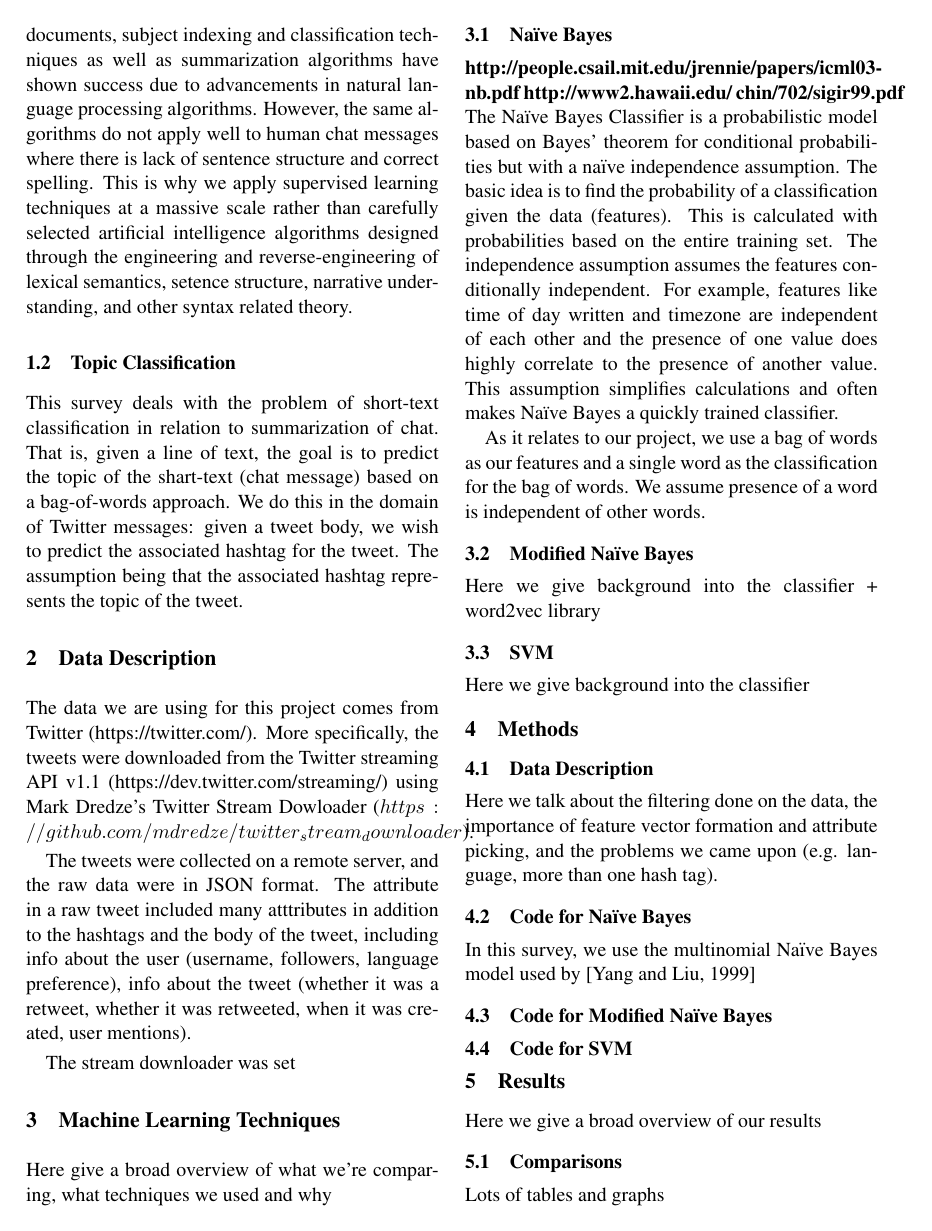
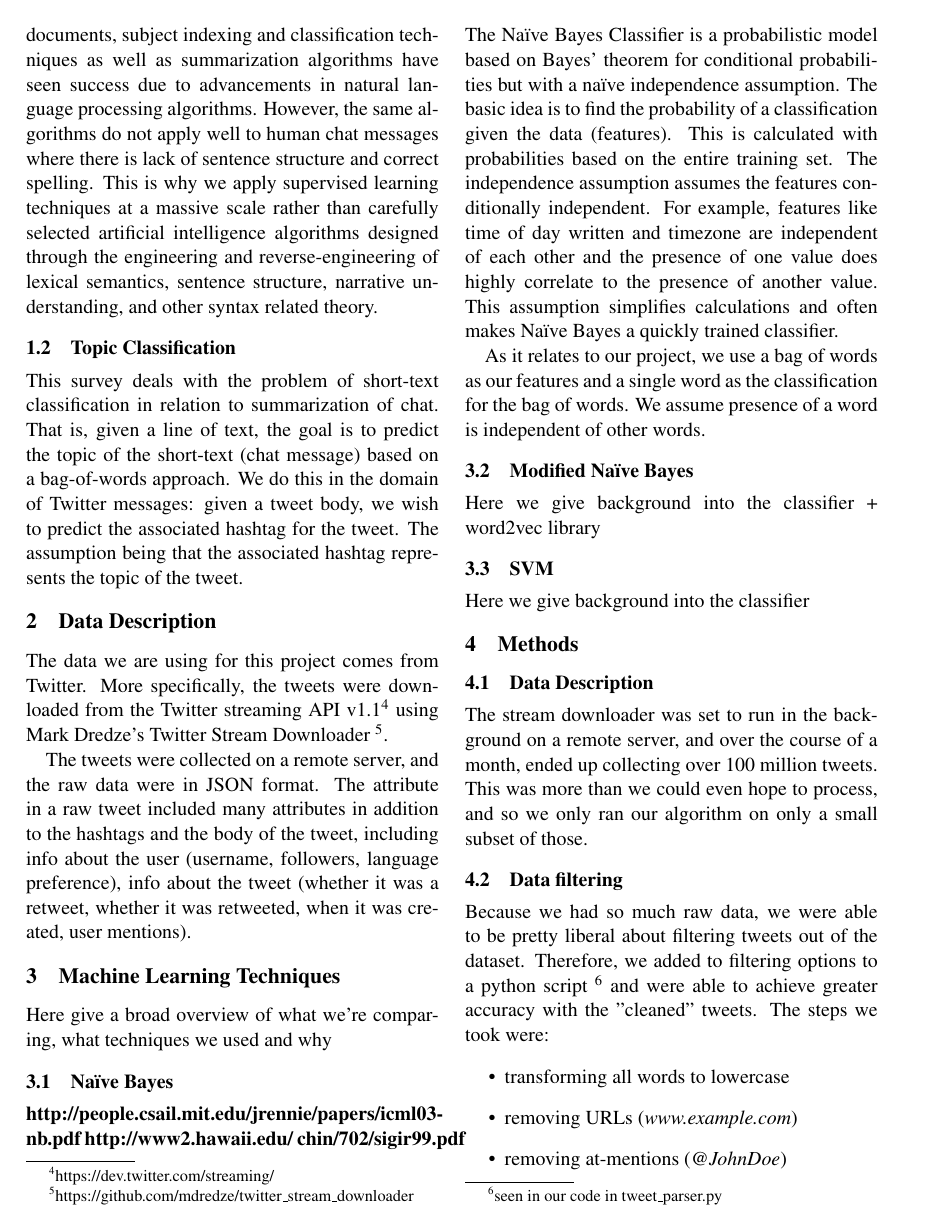
Before and after one commit to christianreotutar/Chat-Summarizer, a LaTeX paper (writeup/final report/finalreport.tex): page 2 of 3. Compiled offline with pdfLaTeX.

Commit message:
push changes

```diff
--- a/writeup/final report/finalreport.tex
+++ b/writeup/final report/finalreport.tex
@@ -50,21 +50,18 @@
   Text classification (referred to here as short-text classification because of the limited size of the text document) is the task of classifying a document into a defined topic or category. A formal definition relating to a twitter post (tweet): If
 
 \subsection{Problems in Short-text Classification}
-  Most of the difficulty in getting meaningful results of short-text or chat-message topic classification stems from the incorrect grammar and use of slang in electronic human conversations. In full text documents, subject indexing and classification techniques as well as summarization algorithms have shown success due to advancements in natural language processing algorithms. However, the same algorithms do not apply well to human chat messages where there is lack of sentence structure and correct spelling.
-  This is why we apply supervised learning techniques at a massive scale rather than carefully selected artificial intelligence algorithms designed through the engineering and reverse-engineering of lexical semantics, setence structure, narrative understanding, and other syntax related theory.
+  Most of the difficulty in getting meaningful results of short-text or chat-message topic classification stems from the incorrect grammar and use of slang in electronic human conversations. In full text documents, subject indexing and classification techniques as well as summarization algorithms have seen success due to advancements in natural language processing algorithms. However, the same algorithms do not apply well to human chat messages where there is lack of sentence structure and correct spelling.
+  This is why we apply supervised learning techniques at a massive scale rather than carefully selected artificial intelligence algorithms designed through the engineering and reverse-engineering of lexical semantics, sentence structure, narrative understanding, and other syntax related theory.
 
 \subsection{Topic Classification}
-  This survey deals with the problem of short-text classification in relation to summarization of chat. That is, given a line of text, the goal is to predict the topic of the shart-text (chat message) based on a bag-of-words approach. We do this in the domain of Twitter messages: given a tweet body, we wish to predict the associated hashtag for the tweet. The assumption being that the associated hashtag represents the topic of the tweet.
+  This survey deals with the problem of short-text classification in relation to summarization of chat. That is, given a line of text, the goal is to predict the topic of the short-text (chat message) based on a bag-of-words approach. We do this in the domain of Twitter messages: given a tweet body, we wish to predict the associated hashtag for the tweet. The assumption being that the associated hashtag represents the topic of the tweet.
 
 
 
 \section{Data Description}
- The data we are using for this project comes from Twitter (https://twitter.com/). More specifically, the tweets were downloaded from the Twitter streaming API v1.1 (https://dev.twitter.com/streaming/) using Mark Dredze's Twitter Stream Dowloader ($https://github.com/mdredze/twitter_stream_downloader$).
+The data we are using for this project comes from Twitter. More specifically, the tweets were downloaded from the Twitter streaming API v1.1\footnote{https://dev.twitter.com/streaming/} using Mark Dredze's Twitter Stream Downloader \footnote{https://github.com/mdredze/twitter\_stream\_downloader}.
 
- The tweets were collected on a remote server, and the raw data were in JSON format. The attribute in a raw tweet included many atttributes in addition to the hashtags and the body of the tweet, including info about the user (username, followers, language preference), info about the tweet (whether it was a retweet, whether it was retweeted, when it was created, user mentions).
-
- The stream downloader was set
-
+The tweets were collected on a remote server, and the raw data were in JSON format. The attribute in a raw tweet included many attributes in addition to the hashtags and the body of the tweet, including info about the user (username, followers, language preference), info about the tweet (whether it was a retweet, whether it was retweeted, when it was created, user mentions).
 
 \section{Machine Learning Techniques}
 Here give a broad overview of what we're comparing, what techniques we used and why
@@ -84,6 +81,19 @@ Here we give background into the classifier
 
 \section{Methods}
 \subsection{Data Description}
+The stream downloader was set to run in the background on a remote server, and over the course of a month, ended up collecting over 100 million tweets. This was more than we could even hope to process, and so we only ran our algorithm on only a small subset of those.
+
+\subsection{Data filtering}
+Because we had so much raw data, we were able to be pretty liberal about filtering tweets out of the dataset. Therefore, we added to filtering options to a python script \footnote{seen in our code in tweet\_parser.py} and were able to achieve greater accuracy with the "cleaned" tweets. The steps we took were:
+\begin{itemize}
+\item transforming all words to lowercase
+\item removing URLs (\textit{www.example.com})
+\item removing at-mentions (\textit{@JohnDoe})
+\item removing hashtags from the body (\textit{\#pizza})
+\item removing punctuation
+\item removing white-space
+\end{itemize}
+
 Here we talk about the filtering done on the data, the importance of feature vector formation and attribute picking, and the problems we came upon (e.g. language, more than one hash tag).
 
 \subsection{Code for Na{\"i}ve Bayes}
```
Also changed, not shown: writeup/final report/finalreport.tex (34 more changed lines).
